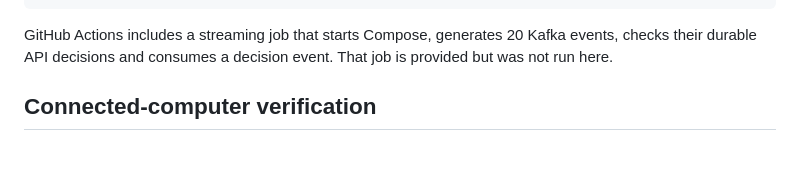
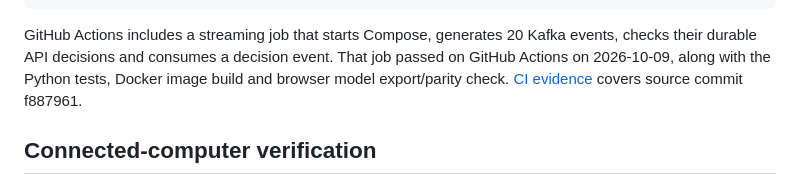
Before and after one commit to Jill-Vekariya/sentinel-fraud-platform, a Markdown page: docs/VALIDATION.md, the part around the change. Rendered like a GitHub page; blank space fills up the shorter version.

````diff
--- a/docs/VALIDATION.md
+++ b/docs/VALIDATION.md
@@ -55,7 +55,7 @@ npm install
 npm run test:dashboard
 ```
 
-GitHub Actions includes a streaming job that starts Compose, generates 20 Kafka events, checks their durable API decisions and consumes a decision event. That job is provided but was not run here.
+GitHub Actions includes a streaming job that starts Compose, generates 20 Kafka events, checks their durable API decisions and consumes a decision event. That job passed on GitHub Actions on 2026-10-09, along with the Python tests, Docker image build and browser model export/parity check. [CI evidence](https://github.com/Jill-Vekariya/sentinel-fraud-platform/actions/runs/37929026019) covers source commit f887961.
 
 ## Connected-computer verification
 
````
Also changed, not shown: README.md (+1 -1 lines).
